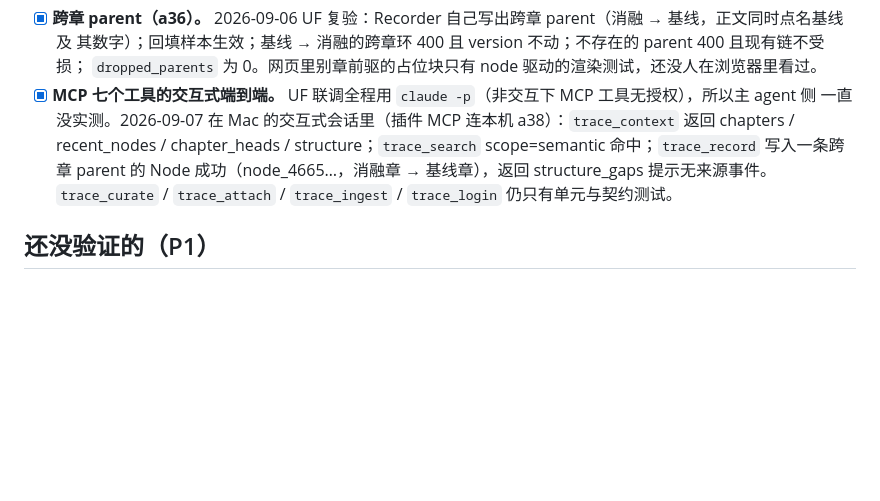
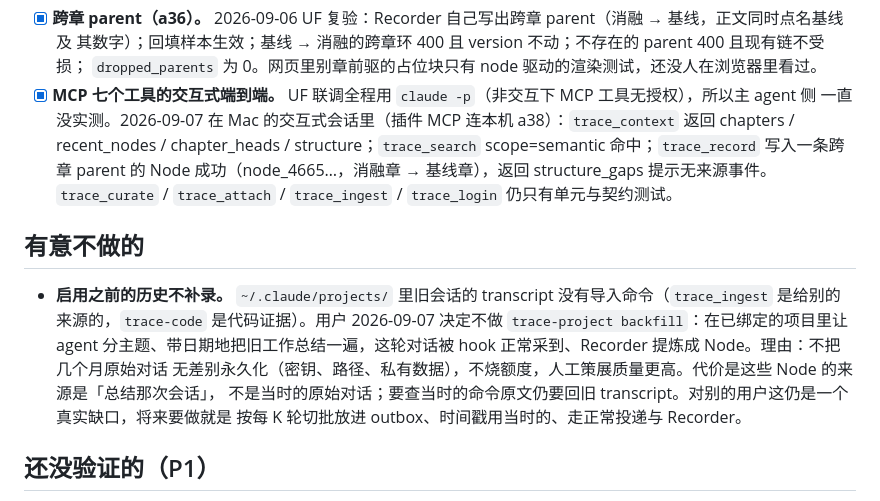
Before and after one commit to jinhang23/research-trace, a Markdown page: docs/TODO.md, the part around the change. GitHub-like rendering; blank space fills up the shorter version.

Commit message:
TODO：记录「启用之前的历史不补录」这个有意的决定及其代价
Co-Authored-By: Claude Fable 5.1 <noreply@anthropic.com>
Claude-Session: https://claude.ai/code/session_01FrU46iG1D3Yww8AVgeqTKY

```diff
--- a/docs/TODO.md
+++ b/docs/TODO.md
@@ -14,6 +14,15 @@
   recent_nodes / chapter_heads / structure；`trace_search` scope=semantic 命中；`trace_record` 写入一条跨章
   parent 的 Node 成功（node_4665…，消融章 → 基线章），返回 structure_gaps 提示无来源事件。`trace_curate` /
   `trace_attach` / `trace_ingest` / `trace_login` 仍只有单元与契约测试。
+
+## 有意不做的
+
+- **启用之前的历史不补录。** `~/.claude/projects/` 里旧会话的 transcript 没有导入命令（`trace_ingest` 是给别的
+  来源的，`trace-code` 是代码证据）。用户 2026-09-07 决定不做 `trace-project backfill`：在已绑定的项目里让 agent
+  分主题、带日期地把旧工作总结一遍，这轮对话被 hook 正常采到、Recorder 提炼成 Node。理由：不把几个月原始对话
+  无差别永久化（密钥、路径、私有数据），不烧额度，人工策展质量更高。代价是这些 Node 的来源是「总结那次会话」，
+  不是当时的原始对话；要查当时的命令原文仍要回旧 transcript。对别的用户这仍是一个真实缺口，将来要做就是
+  按每 K 轮切批放进 outbox、时间戳用当时的、走正常投递与 Recorder。
 
 ## 还没验证的（P1）
 
```
